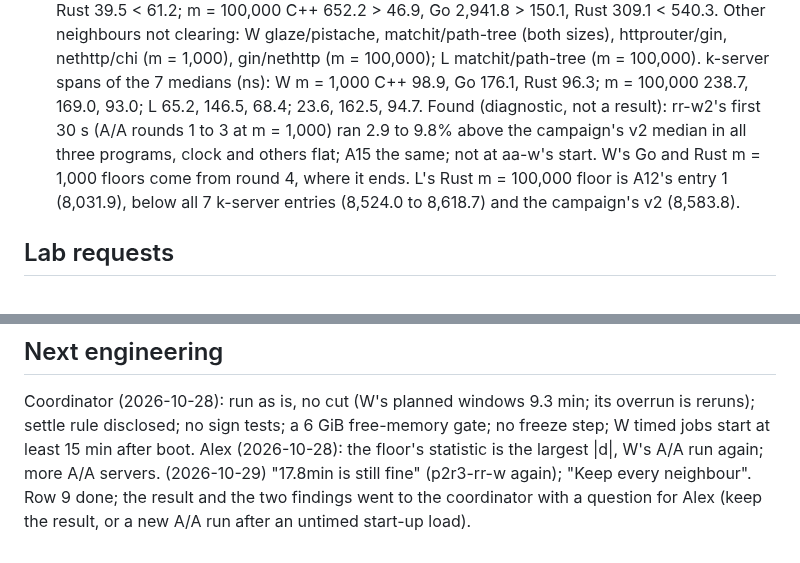
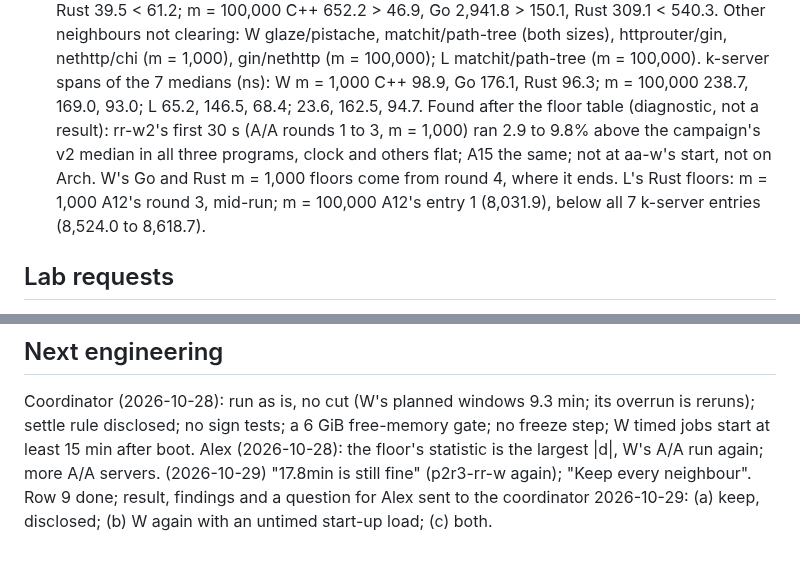
Before and after one commit to Alex-Tsvetanov/paper-typed-routing, a Markdown page: STATE.md, 2 parts joined by grey strips. GitHub-like rendering.

Commit message:
docs(round3): STATE, the start slowdown is Windows only; L's Rust m = 1,000 floor is a mid-run round

```diff
--- a/STATE.md
+++ b/STATE.md
@@ -153,10 +153,10 @@ The coordinator schedules them, from `t3/jobs/requests-*.json` (the lab queue's
    Other neighbours not clearing: W glaze/pistache, matchit/path-tree (both sizes), httprouter/gin, nethttp/chi
    (m = 1,000), gin/nethttp (m = 100,000); L matchit/path-tree (m = 100,000). k-server spans of the 7 medians (ns):
    W m = 1,000 C++ 98.9, Go 176.1, Rust 96.3; m = 100,000 238.7, 169.0, 93.0; L 65.2, 146.5, 68.4; 23.6, 162.5, 94.7.
-   Found (diagnostic, not a result): rr-w2's first 30 s (A/A rounds 1 to 3 at m = 1,000) ran 2.9 to 9.8% above the
-   campaign's v2 median in all three programs, clock and others flat; A15 the same; not at aa-w's start. W's Go and
-   Rust m = 1,000 floors come from round 4, where it ends. L's Rust m = 100,000 floor is A12's entry 1 (8,031.9),
-   below all 7 k-server entries (8,524.0 to 8,618.7) and the campaign's v2 (8,583.8).
+   Found after the floor table (diagnostic, not a result): rr-w2's first 30 s (A/A rounds 1 to 3, m = 1,000) ran 2.9
+   to 9.8% above the campaign's v2 median in all three programs, clock and others flat; A15 the same; not at aa-w's
+   start, not on Arch. W's Go and Rust m = 1,000 floors come from round 4, where it ends. L's Rust floors: m = 1,000
+   A12's round 3, mid-run; m = 100,000 A12's entry 1 (8,031.9), below all 7 k-server entries (8,524.0 to 8,618.7).
 
 ## Lab requests
 
@@ -195,5 +195,5 @@ to dec7e54 (A/A pilot, review 7); 14325c0 606c59b (t1gen check, review 8); 3caa3
 Coordinator (2026-10-28): run as is, no cut (W's planned windows 9.3 min; its overrun is reruns); settle rule
 disclosed; no sign tests; a 6 GiB free-memory gate; no freeze step; W timed jobs start at least 15 min after boot.
 Alex (2026-10-28): the floor's statistic is the largest |d|, W's A/A run again; more A/A servers. (2026-10-29)
-"17.8min is still fine" (p2r3-rr-w again); "Keep every neighbour". Row 9 done; the result and the two findings went
-to the coordinator with a question for Alex (keep the result, or a new A/A run after an untimed start-up load).
+"17.8min is still fine" (p2r3-rr-w again); "Keep every neighbour". Row 9 done; result, findings and a question for
+Alex sent to the coordinator 2026-10-29: (a) keep, disclosed; (b) W again with an untimed start-up load; (c) both.
```
